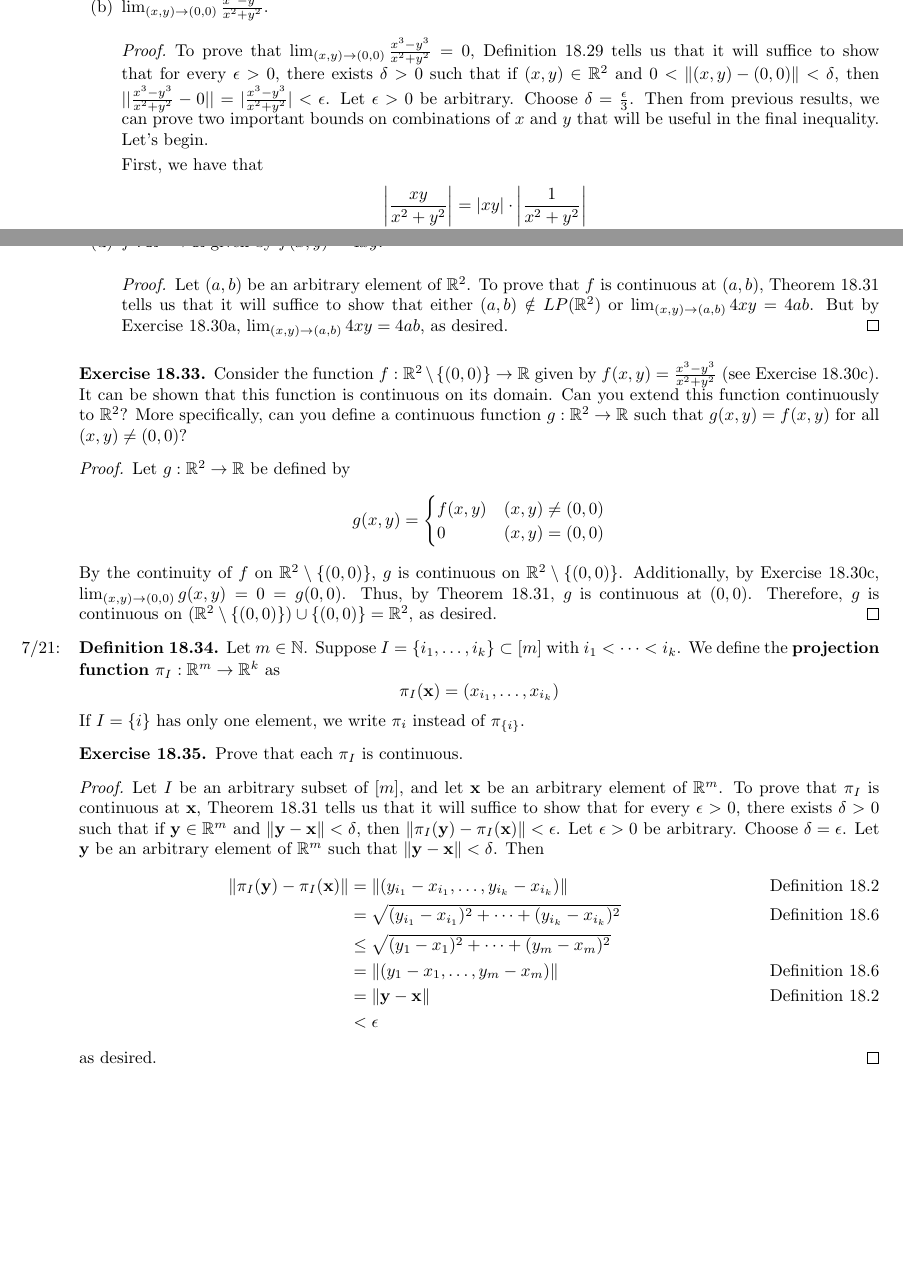
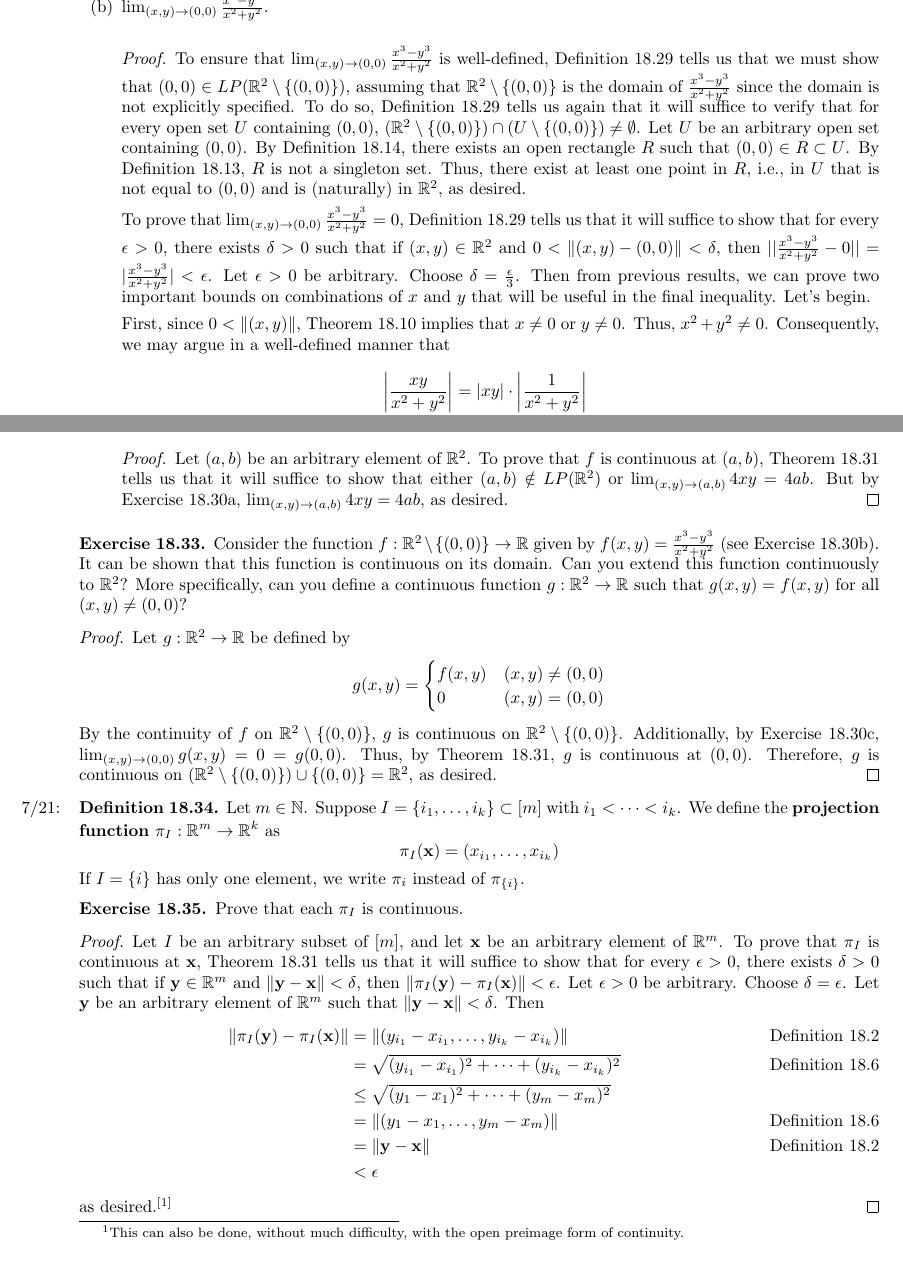
Before and after one commit to shadypuck/MATH16310Notes, a LaTeX thesis (main.tex, which reads Script18/script18.tex): two parts of pages 87 and 89 of 92, joined at a grey line, cut so that both start at the same text, the shorter picture padded with empty space. Compiled offline with pdfLaTeX.

Commit message:
Script 18 (5) (corrected)

```diff
--- a/Script18/script18.tex
+++ b/Script18/script18.tex
@@ -451,10 +451,12 @@ In Script \ref{sct:9}, we gave a definition of continuity that we can generalize
         \begin{proof}
             To prove that $\lim_{(x,y)\to(a,b)}4xy=4ab$, Definition \ref{dfn:18.29} tells us that it will suffice to show that for every $\epsilon>0$, there exists $\delta>0$ such that if $(x,y)\in\R^2$ and $0<\norm{(x,y)-(a,b)}<\delta$, then $\norm{4xy-4ab}<\epsilon$. Let $\epsilon>0$ be arbitrary. Choose $\delta=\min(\min(\frac{\epsilon}{8(|b|+1)},1),\frac{\epsilon}{8(|a|-1)})$. Then since $\norm{(x-a,y-b)}<\delta$ by hypothesis and Definition \ref{dfn:18.2}, the lemma asserts that $|x-a|<\delta$ and $|y-b|<\delta$. It follows that $|x-a|<\min(\frac{\epsilon}{8(|b|+1)},1)$ and $|y-b|<\frac{\epsilon}{8(|a|-1)}$. Consequently, by an argument symmetric to the proof of Theorem \ref{trm:11.9}, $|xy-ab|<\frac{\epsilon}{4}$. Therefore, $\norm{4xy-4ab}=|4xy-4ab|<4\cdot\frac{\epsilon}{4}=\epsilon$, as desired.
         \end{proof}
+        % Prove that $(0,0)$ is a limit point of $\R^2\setminus\{(0,0)\}$.
         \item \label{exr:18.30b}$\lim_{(x,y)\to(0,0)}\frac{x^3-y^3}{x^2+y^2}$.
         \begin{proof}
+            To ensure that $\lim_{(x,y)\to(0,0)}\frac{x^3-y^3}{x^2+y^2}$ is well-defined, Definition \ref{dfn:18.29} tells us that we must show that $(0,0)\in LP(\R^2\setminus\{(0,0)\})$, assuming that $\R^2\setminus\{(0,0)\}$ is the domain of $\frac{x^3-y^3}{x^2+y^2}$ since the domain is not explicitly specified. To do so, Definition \ref{dfn:18.29} tells us again that it will suffice to verify that for every open set $U$ containing $(0,0)$, $(\R^2\setminus\{(0,0)\})\cap(U\setminus\{(0,0)\})\neq\emptyset$. Let $U$ be an arbitrary open set containing $(0,0)$. By Definition \ref{dfn:18.14}, there exists an open rectangle $R$ such that $(0,0)\in R\subset U$. By Definition \ref{dfn:18.13}, $R$ is not a singleton set. Thus, there exist at least one point in $R$, i.e., in $U$ that is not equal to $(0,0)$ and is (naturally) in $\R^2$, as desired.\par
             To prove that $\lim_{(x,y)\to(0,0)}\frac{x^3-y^3}{x^2+y^2}=0$, Definition \ref{dfn:18.29} tells us that it will suffice to show that for every $\epsilon>0$, there exists $\delta>0$ such that if $(x,y)\in\R^2$ and $0<\norm{(x,y)-(0,0)}<\delta$, then $||\frac{x^3-y^3}{x^2+y^2}-0||=|\frac{x^3-y^3}{x^2+y^2}|<\epsilon$. Let $\epsilon>0$ be arbitrary. Choose $\delta=\frac{\epsilon}{3}$. Then from previous results, we can prove two important bounds on combinations of $x$ and $y$ that will be useful in the final inequality. Let's begin.\par
-            First, we have that
+            First, since $0<\norm{(x,y)}$, Theorem \ref{trm:18.10} implies that $x\neq 0$ or $y\neq 0$. Thus, $x^2+y^2\neq 0$. Consequently, we may argue in a well-defined manner that
             \begin{align*}
                 \left| \frac{xy}{x^2+y^2} \right| &= |xy|\cdot\left| \frac{1}{x^2+y^2} \right|\\
                 &\leq \frac{x^2+y^2}{2}\cdot\left| \frac{1}{x^2+y^2} \right|\tag*{Lemma \ref{lem:18.9}}\\
@@ -549,7 +551,7 @@ In Script \ref{sct:9}, we gave a definition of continuity that we can generalize
 \end{exercise}
 
 \begin{exercise}\label{exr:18.33}
-    Consider the function $f:\R^2\setminus\{(0,0)\}\to\R$ given by $f(x,y)=\frac{x^3-y^3}{x^2+y^2}$ (see Exercise \ref{exr:18.30c}). It can be shown that this function is continuous on its domain. Can you extend this function continuously to $\R^2$? More specifically, can you define a continuous function $g:\R^2\to\R$ such that $g(x,y)=f(x,y)$ for all $(x,y)\neq(0,0)$?
+    Consider the function $f:\R^2\setminus\{(0,0)\}\to\R$ given by $f(x,y)=\frac{x^3-y^3}{x^2+y^2}$ (see Exercise \ref{exr:18.30b}). It can be shown that this function is continuous on its domain. Can you extend this function continuously to $\R^2$? More specifically, can you define a continuous function $g:\R^2\to\R$ such that $g(x,y)=f(x,y)$ for all $(x,y)\neq(0,0)$?
     \begin{proof}
         Let $g:\R^2\to\R$ be defined by
         \begin{equation*}
@@ -583,7 +585,7 @@ In Script \ref{sct:9}, we gave a definition of continuity that we can generalize
             &= \norm{\y-\x}\tag*{Definition \ref{dfn:18.2}}\\
             &< \epsilon
         \end{align*}
-        as desired.
+        as desired.\footnote{This can also be done, without much difficulty, with the open preimage form of continuity.}
     \end{proof}
 \end{exercise}
 
```
Also changed, not shown: Script18/script18.pdf, main.pdf, Script18/script18.tex (11 more changed lines).
